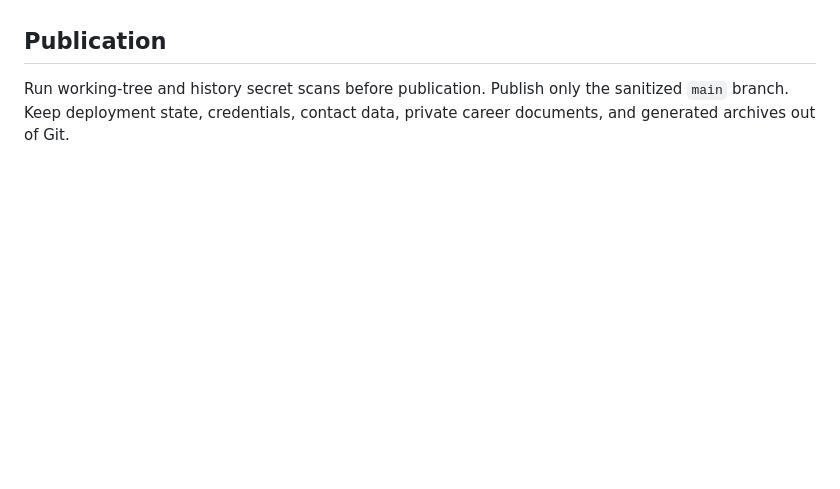
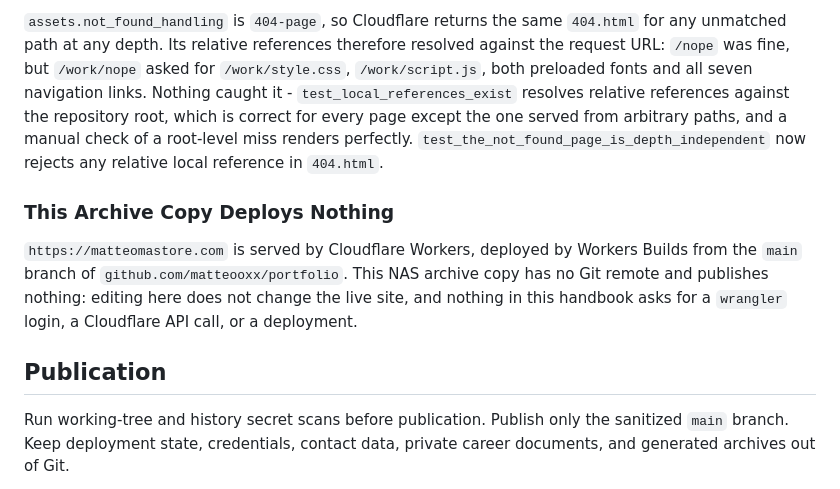
Before and after one commit to matteooxx/portfolio, a Markdown page: AI-HANDBOOK.md, the part around one of its changes. Rendered like a GitHub page; blank space fills up the shorter version.

```diff
--- a/AI-HANDBOOK.md
+++ b/AI-HANDBOOK.md
@@ -191,3 +267,21 @@ that no phone number or CV download is published.
+`assets.not_found_handling` is `404-page`, so Cloudflare returns the same
+`404.html` for any unmatched path at any depth. Its relative references
+therefore resolved against the request URL: `/nope` was fine, but `/work/nope`
+asked for `/work/style.css`, `/work/script.js`, both preloaded fonts and all
+seven navigation links. Nothing caught it - `test_local_references_exist`
+resolves relative references against the repository root, which is correct for
+every page except the one served from arbitrary paths, and a manual check of a
+root-level miss renders perfectly. `test_the_not_found_page_is_depth_independent`
+now rejects any relative local reference in `404.html`.
+
+### This Archive Copy Deploys Nothing
+
+`https://matteomastore.com` is served by Cloudflare Workers, deployed by
+Workers Builds from the `main` branch of `github.com/matteooxx/portfolio`.
+This NAS archive copy has no Git remote and publishes nothing: editing here
+does not change the live site, and nothing in this handbook asks for a
+`wrangler` login, a Cloudflare API call, or a deployment.
+
 ## Publication
 
 Run working-tree and history secret scans before publication. Publish only the
```
Also changed, not shown: other parts of AI-HANDBOOK.md (+76 -0 lines).
